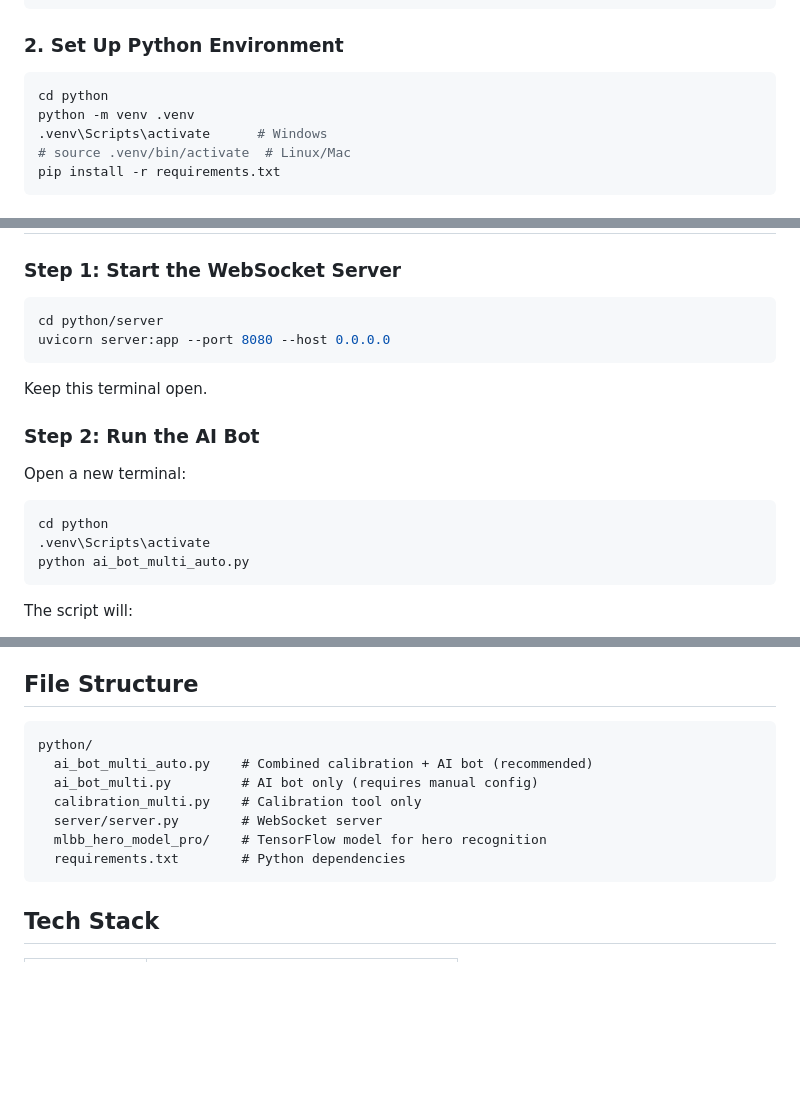
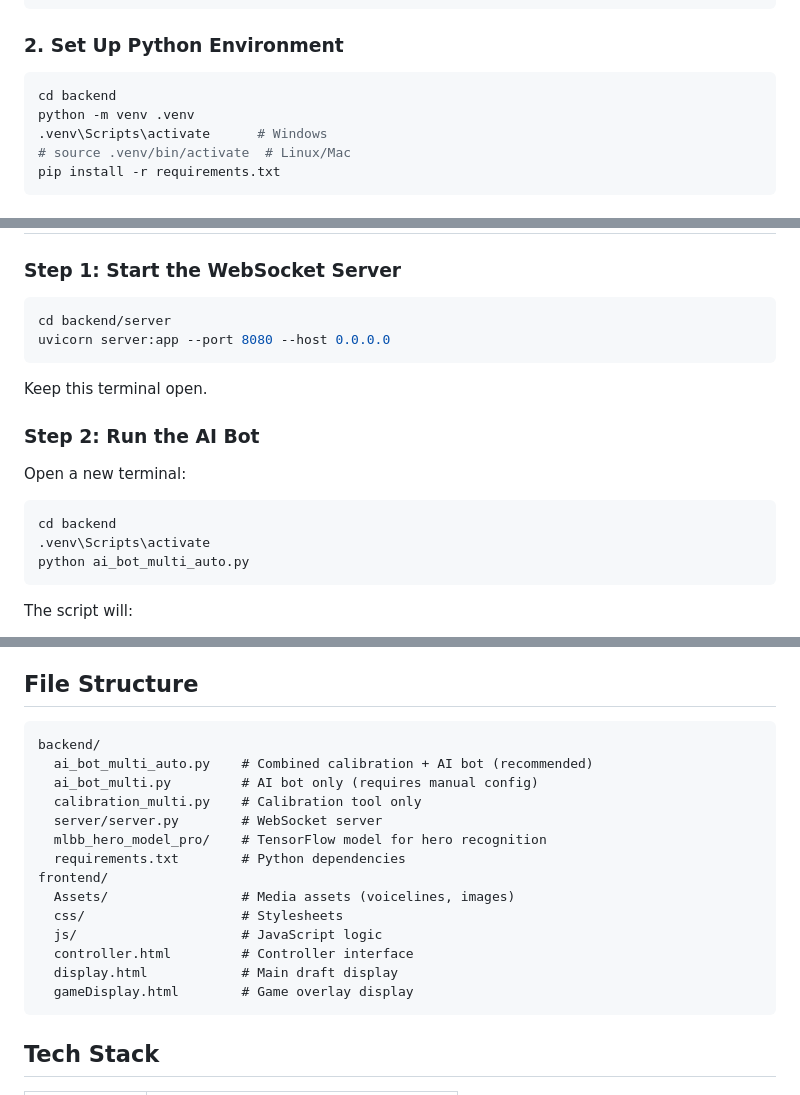
Before and after one commit to klydddd/mlbb-stream-overlays, a Markdown page: README.md, 3 parts joined by grey strips. Drawn GitHub-style; blank space fills up the shorter version.

````diff
--- a/README.md
+++ b/README.md
@@ -28,7 +28,7 @@ cd mlbb-stream-overlays
 ### 2. Set Up Python Environment
 
 ```bash
-cd python
+cd backend
 python -m venv .venv
 .venv\Scripts\activate      # Windows
 # source .venv/bin/activate  # Linux/Mac
@@ -48,7 +48,7 @@ python gpu_check.py
 ### Step 1: Start the WebSocket Server
 
 ```bash
-cd python/server
+cd backend/server
 uvicorn server:app --port 8080 --host 0.0.0.0
 ```
 
@@ -59,7 +59,7 @@ Keep this terminal open.
 Open a new terminal:
 
 ```bash
-cd python
+cd backend
 .venv\Scripts\activate
 python ai_bot_multi_auto.py
 ```
@@ -102,13 +102,20 @@ The script will:
 ## File Structure
 
 ```
-python/
+backend/
   ai_bot_multi_auto.py    # Combined calibration + AI bot (recommended)
   ai_bot_multi.py         # AI bot only (requires manual config)
   calibration_multi.py    # Calibration tool only
   server/server.py        # WebSocket server
   mlbb_hero_model_pro/    # TensorFlow model for hero recognition
   requirements.txt        # Python dependencies
+frontend/
+  Assets/                 # Media assets (voicelines, images)
+  css/                    # Stylesheets
+  js/                     # JavaScript logic
+  controller.html         # Controller interface
+  display.html            # Main draft display
+  gameDisplay.html        # Game overlay display
 ```
 
 ## Tech Stack
````
